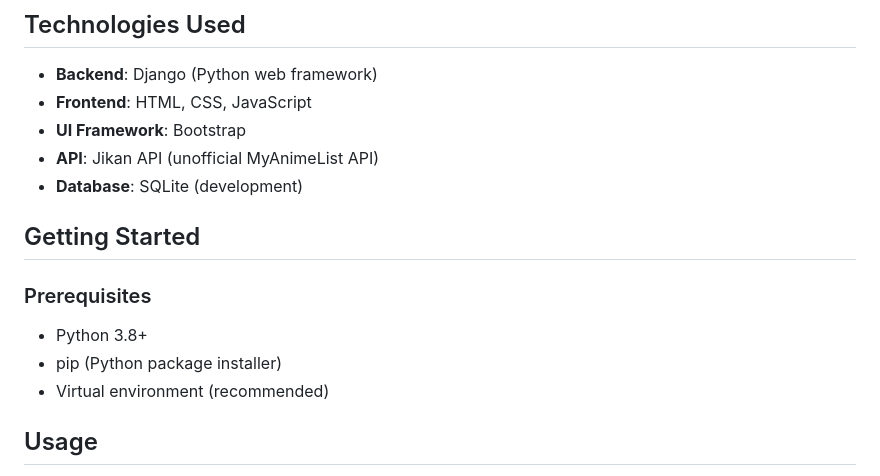
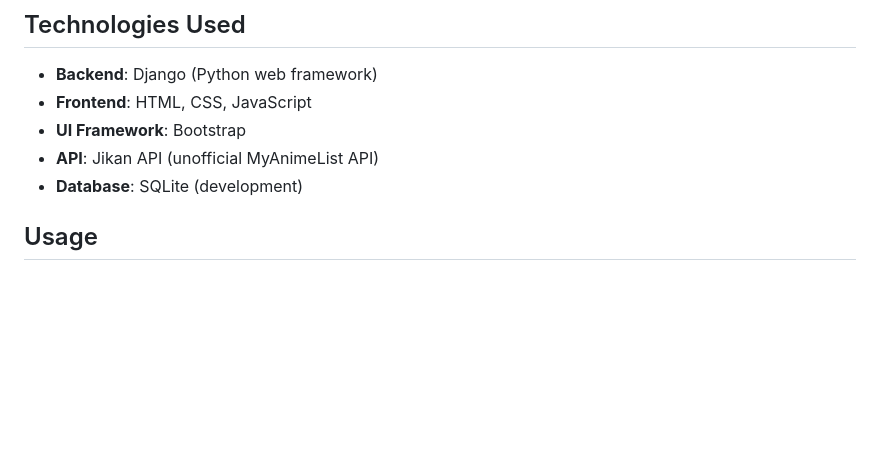
Before and after one commit to RamBuditi/Anitracker, a Markdown page: README.md, the part around the change. Rendered like a GitHub page; blank space fills up the shorter version.

```diff
--- a/README.md
+++ b/README.md
@@ -65,12 +65,6 @@ Anitracker is a web application that allows anime enthusiasts to search, track,
 - **Database**: SQLite (development)
 
 
-## Getting Started
-
-### Prerequisites
-- Python 3.8+
-- pip (Python package installer)
-- Virtual environment (recommended)
 
 ## Usage
 
```
